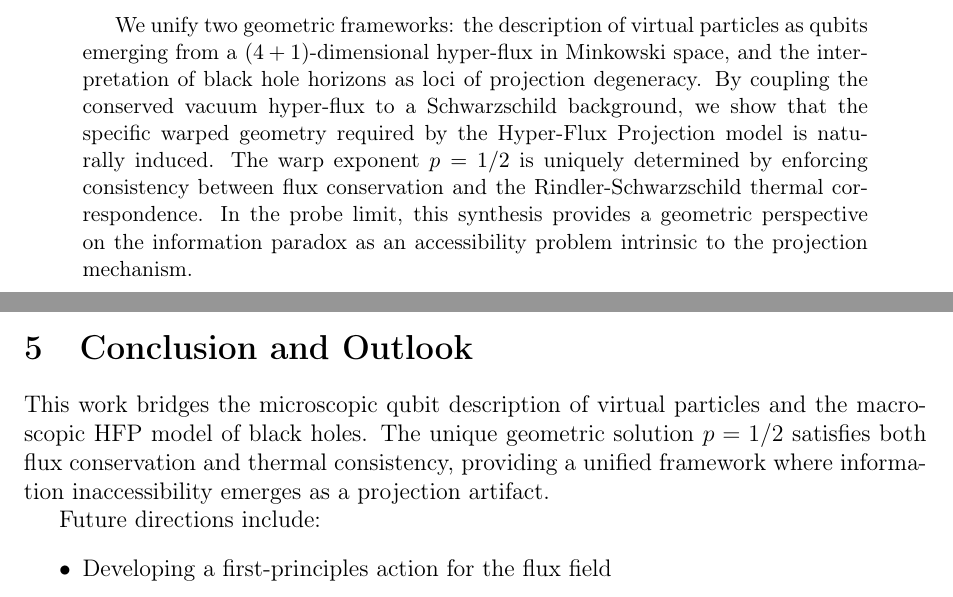
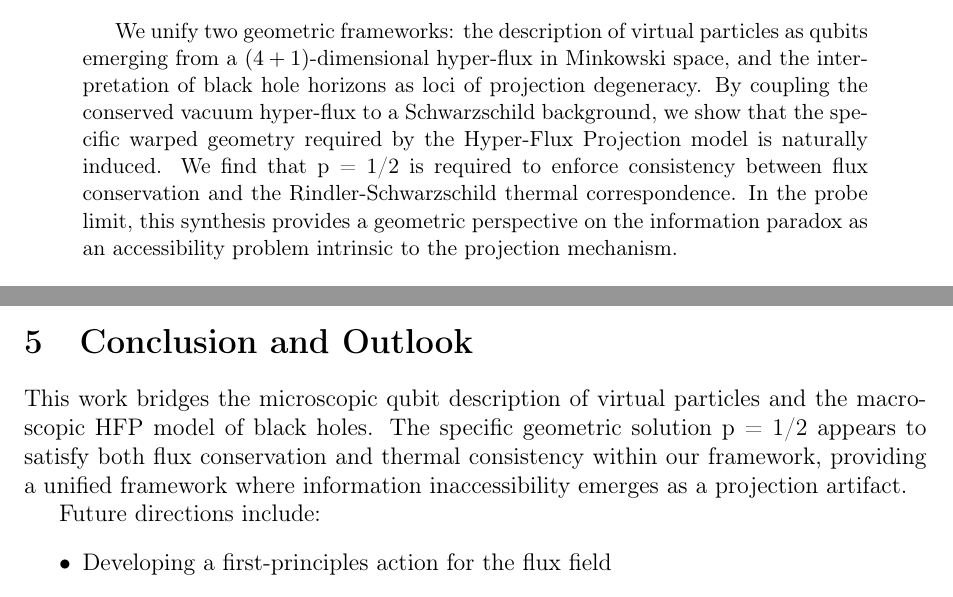
Before and after one commit to kayra-hn/HFP-Framework-2026, a LaTeX paper (PAPERS/03_Unification/Yilmaz2026c_Unification.tex): two parts of pages 1 and 3 of 3, joined at a grey line, cut so that both start at the same text. Compiled offline with pdfLaTeX.

Commit message:
Add files via upload

```diff
--- a/PAPERS/03_Unification/Yilmaz2026c_Unification.tex
+++ b/PAPERS/03_Unification/Yilmaz2026c_Unification.tex
@@ -17,7 +17,7 @@
 \maketitle
 
 \begin{abstract}
-We unify two geometric frameworks: the description of virtual particles as qubits emerging from a $(4+1)$-dimensional hyper-flux in Minkowski space, and the interpretation of black hole horizons as loci of projection degeneracy. By coupling the conserved vacuum hyper-flux to a Schwarzschild background, we show that the specific warped geometry required by the Hyper-Flux Projection model is naturally induced. The warp exponent $p = 1/2$ is uniquely determined by enforcing consistency between flux conservation and the Rindler-Schwarzschild thermal correspondence. In the probe limit, this synthesis provides a geometric perspective on the information paradox as an accessibility problem intrinsic to the projection mechanism.
+We unify two geometric frameworks: the description of virtual particles as qubits emerging from a $(4+1)$-dimensional hyper-flux in Minkowski space, and the interpretation of black hole horizons as loci of projection degeneracy. By coupling the conserved vacuum hyper-flux to a Schwarzschild background, we show that the specific warped geometry required by the Hyper-Flux Projection model is naturally induced. We find that p = 1/2 is required to enforce consistency between flux conservation and the Rindler-Schwarzschild thermal correspondence. In the probe limit, this synthesis provides a geometric perspective on the information paradox as an accessibility problem intrinsic to the projection mechanism.
 \end{abstract}
 
 \section{Introduction}
@@ -86,7 +86,7 @@ The divergence of $J^w$ at the horizon is handled in the probe limit where the b
 
 \section{Conclusion and Outlook}
 
-This work bridges the microscopic qubit description of virtual particles and the macroscopic HFP model of black holes. The unique geometric solution $p = 1/2$ satisfies both flux conservation and thermal consistency, providing a unified framework where information inaccessibility emerges as a projection artifact.
+This work bridges the microscopic qubit description of virtual particles and the macroscopic HFP model of black holes. The specific geometric solution p = 1/2 appears to satisfy both flux conservation and thermal consistency within our framework, providing a unified framework where information inaccessibility emerges as a projection artifact.
 
 Future directions include:
 \begin{itemize}
```
